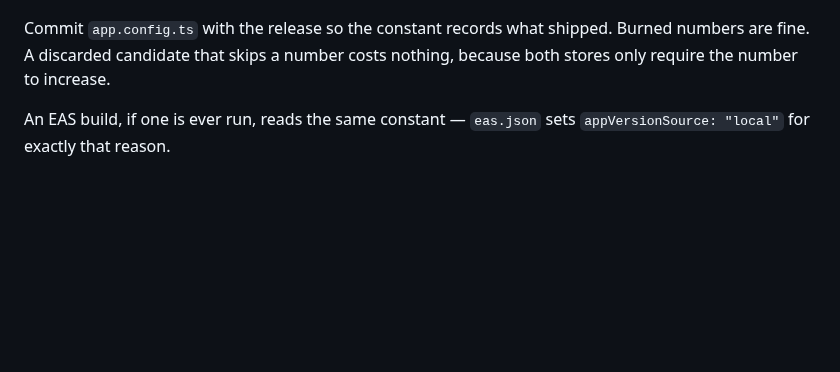
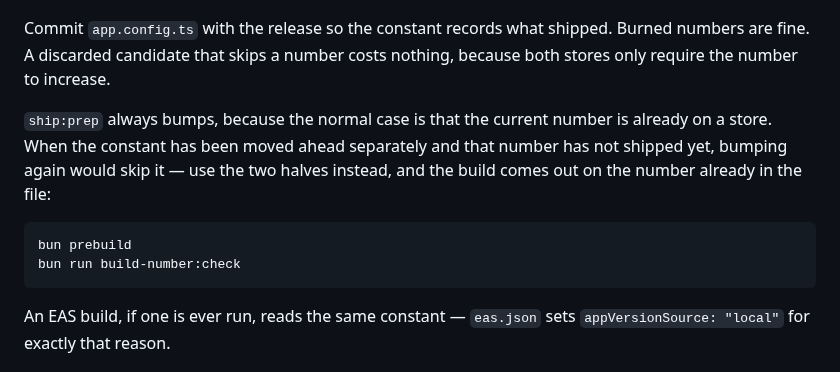
Before and after one commit to MrDemonWolf/conpaws, a Markdown page: apps/native/RELEASING.md, the part around the change. Rendered like a GitHub page; blank space fills up the shorter version.

Commit message:
docs(native): note how to build on a number that is already set
ship:prep bumps unconditionally, which is right when the current number is
already on a store and wrong when the constant was moved ahead separately --
it skips the number nobody used. Document running prebuild and the check on
their own for that case.

Co-Authored-By: Claude Opus 5 <noreply@anthropic.com>

````diff
--- a/apps/native/RELEASING.md
+++ b/apps/native/RELEASING.md
@@ -179,6 +179,16 @@ bun run build-number:check
 Commit `app.config.ts` with the release so the constant records what shipped.
 Burned numbers are fine. A discarded candidate that skips a number costs
 nothing, because both stores only require the number to increase.
+
+`ship:prep` always bumps, because the normal case is that the current number is
+already on a store. When the constant has been moved ahead separately and that
+number has not shipped yet, bumping again would skip it — use the two halves
+instead, and the build comes out on the number already in the file:
+
+```bash
+bun prebuild
+bun run build-number:check
+```
 
 An EAS build, if one is ever run, reads the same constant — `eas.json` sets
 `appVersionSource: "local"` for exactly that reason.
````
